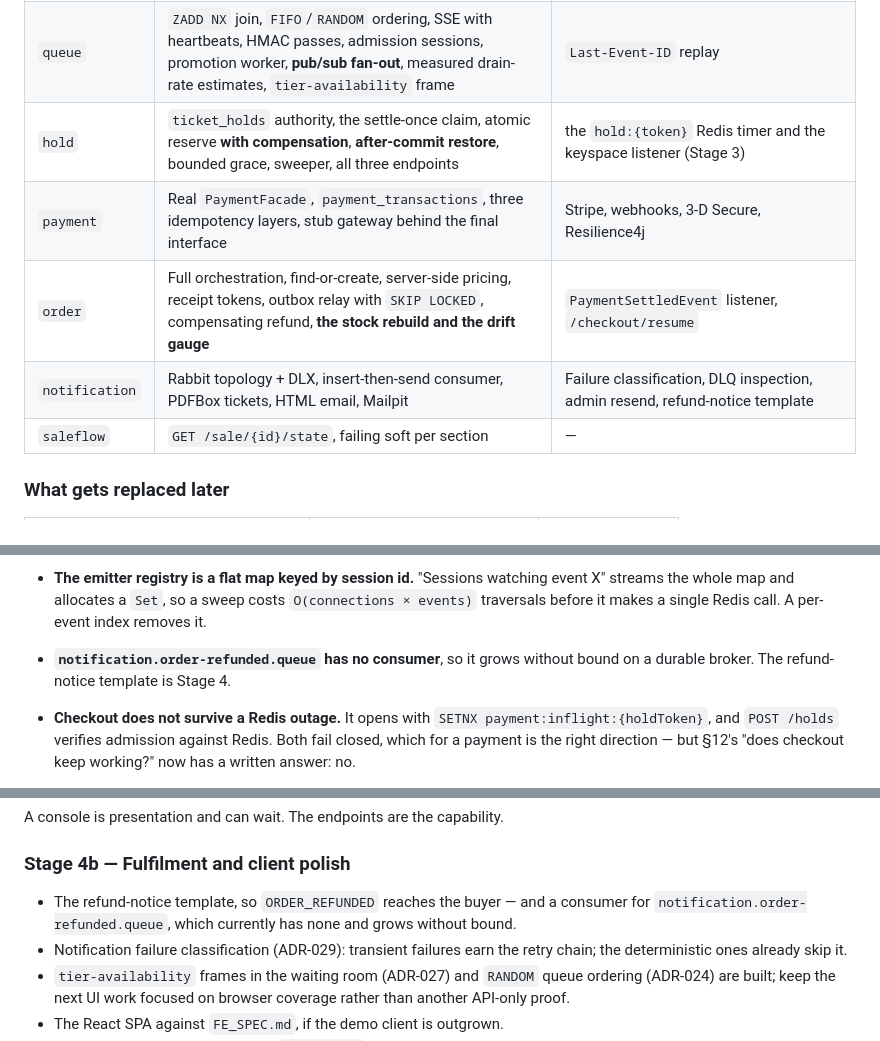
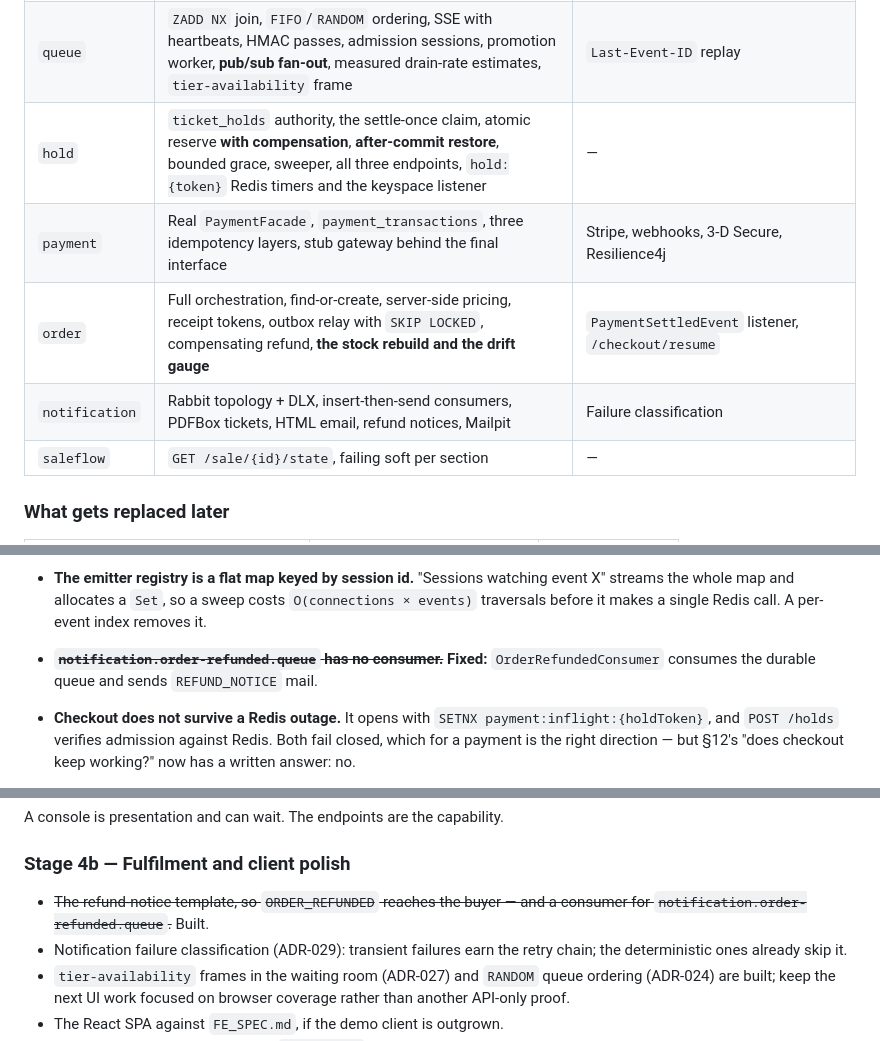
Before and after one commit to eshedhayoun/FlashSeats, a Markdown page: docs/06-mvp-overview.md, 3 parts joined by grey strips. Rendered like a GitHub page.

```diff
--- a/docs/06-mvp-overview.md
+++ b/docs/06-mvp-overview.md
@@ -114,10 +114,10 @@ it, so if anything fails the hold returns to `ACTIVE` and expires normally.
 | `bot` | Signed `fsid` cookie; Redis-backed Bucket4j session + IP buckets; SSE exempt from per-request accounting | reCAPTCHA, `ip_rules`, audit logs. **Writes no tables.** |
 | `catalog` | Events, tiers, window derivation, metadata cache, `serverTime`, bucketed availability, **Redis counters + Lua, the `-2` fault path, pre-warm, pause/resume, the Redis-restart guard** | create-event endpoint, `TierAvailabilityChangedEvent` |
 | `queue` | `ZADD NX` join, `FIFO`/`RANDOM` ordering, SSE with heartbeats, HMAC passes, admission sessions, promotion worker, **pub/sub fan-out**, measured drain-rate estimates, `tier-availability` frame | `Last-Event-ID` replay |
-| `hold` | `ticket_holds` authority, the settle-once claim, atomic reserve **with compensation**, **after-commit restore**, bounded grace, sweeper, all three endpoints | the `hold:{token}` Redis timer and the keyspace listener (Stage 3) |
+| `hold` | `ticket_holds` authority, the settle-once claim, atomic reserve **with compensation**, **after-commit restore**, bounded grace, sweeper, all three endpoints, `hold:{token}` Redis timers and the keyspace listener | — |
 | `payment` | Real `PaymentFacade`, `payment_transactions`, three idempotency layers, stub gateway behind the final interface | Stripe, webhooks, 3-D Secure, Resilience4j |
 | `order` | Full orchestration, find-or-create, server-side pricing, receipt tokens, outbox relay with `SKIP LOCKED`, compensating refund, **the stock rebuild and the drift gauge** | `PaymentSettledEvent` listener, `/checkout/resume` |
-| `notification` | Rabbit topology + DLX, insert-then-send consumer, PDFBox tickets, HTML email, Mailpit | Failure classification, DLQ inspection, admin resend, refund-notice template |
+| `notification` | Rabbit topology + DLX, insert-then-send consumers, PDFBox tickets, HTML email, refund notices, Mailpit | Failure classification |
 | `saleflow` | `GET /sale/{id}/state`, failing soft per section | — |
 
 ### What gets replaced later
@@ -287,8 +288,8 @@ Honest list. None of these is hidden behind a passing test.
 - **The emitter registry is a flat map keyed by session id.** "Sessions watching event X" streams the
   whole map and allocates a `Set`, so a sweep costs `O(connections × events)` traversals before it
   makes a single Redis call. A per-event index removes it.
-- **`notification.order-refunded.queue` has no consumer**, so it grows without bound on a durable
-  broker. The refund-notice template is Stage 4.
+- ~~**`notification.order-refunded.queue` has no consumer.**~~ **Fixed:** `OrderRefundedConsumer`
+  consumes the durable queue and sends `REFUND_NOTICE` mail.
 - **Checkout does not survive a Redis outage.** It opens with `SETNX payment:inflight:{holdToken}`,
   and `POST /holds` verifies admission against Redis. Both fail closed, which for a payment is the
   right direction — but §12's "does checkout keep working?" now has a written answer: no.
@@ -503,8 +502,8 @@ A console is presentation and can wait. The endpoints are the capability.
 
 ### Stage 4b — Fulfilment and client polish
 
-- The refund-notice template, so `ORDER_REFUNDED` reaches the buyer — and a consumer for
-  `notification.order-refunded.queue`, which currently has none and grows without bound.
+- ~~The refund-notice template, so `ORDER_REFUNDED` reaches the buyer — and a consumer for
+  `notification.order-refunded.queue`.~~ Built.
 - Notification failure classification (ADR-029): transient failures earn the retry chain; the
   deterministic ones already skip it.
 - `tier-availability` frames in the waiting room (ADR-027) and `RANDOM` queue ordering (ADR-024) are
```
Also changed, not shown: other parts of docs/06-mvp-overview.md (+26 -25 lines), docs/01-system-architecture.md (+1 -1 lines).
